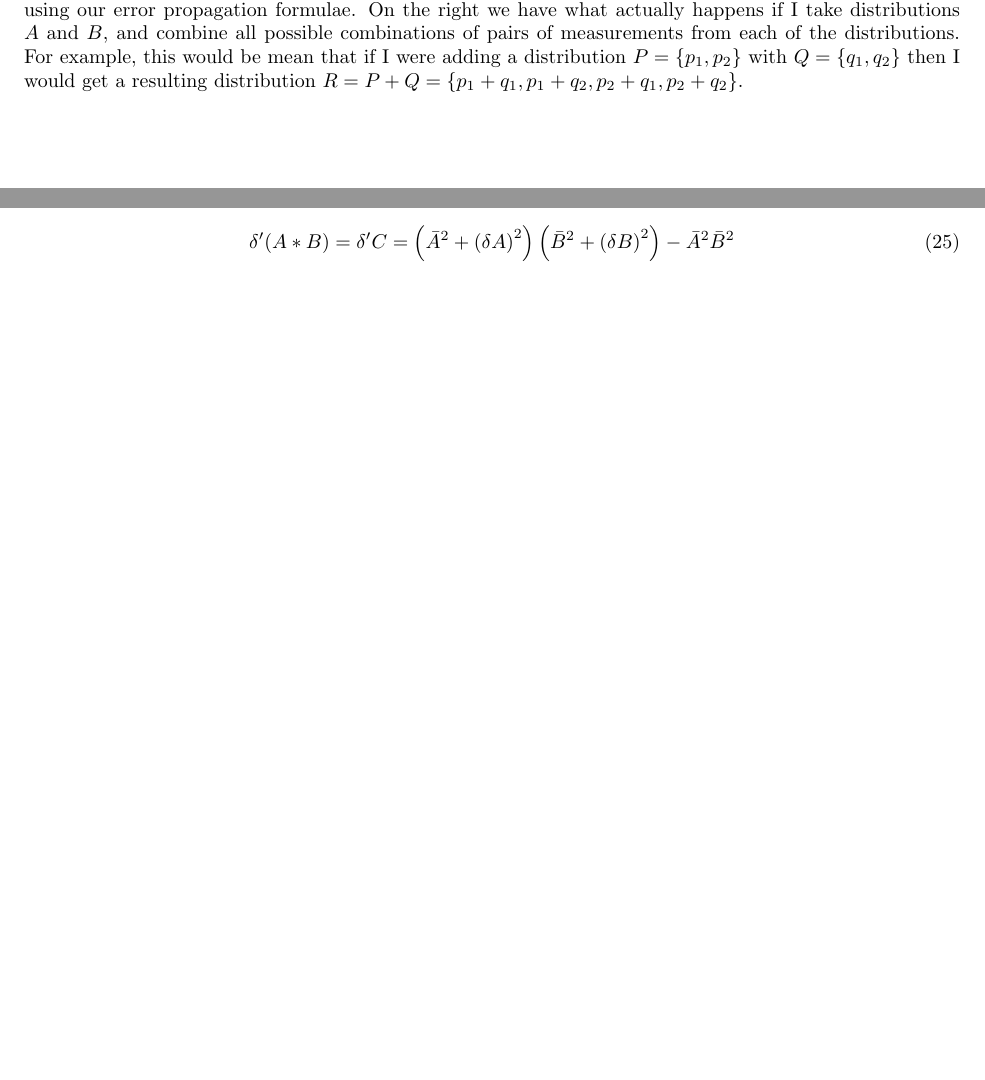
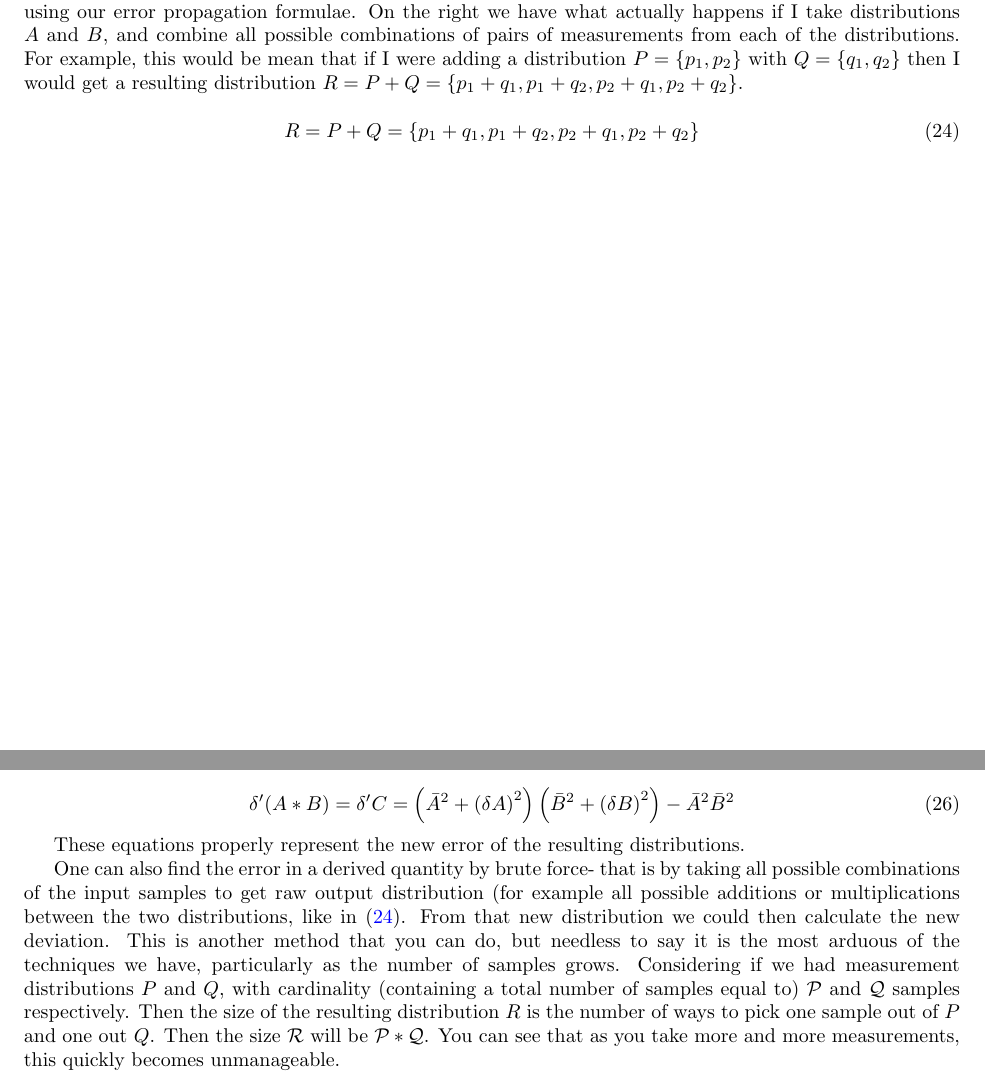
Before and after one commit to sagebuesing/Fall_2026_1101W, a LaTeX document (docs/My_Additional_Documents/ErrorPropagation.tex): two parts of pages 7 and 9 of 9, joined at a grey line, cut so that both start at the same text, the shorter picture padded with empty space. Compiled offline with pdfLaTeX; a LaTeX package or settings file that is missing is left out.

Commit message:
Added paragraph for rerunning statistics

```diff
--- a/docs/My_Additional_Documents/ErrorPropagation.tex
+++ b/docs/My_Additional_Documents/ErrorPropagation.tex
@@ -364,7 +364,12 @@ As was said before, we will use many of these equations in sequence. Finally, le
   That's a pretty large uncertainty! As you can see, uncertainties can compound to become quite important, even if they seem somewhat inconsequential at first.
 
   Here are some visual representations of what it looks like to add and multiply probability distributions. In both cases, I show the two starting distributions and the outcome on the top plot, as we would expect following our equations \eqref{eq:scalar}\eqref{eq:add} \eqref{eq:mult}.
-  In the bottom half, I show (left) a close up of the resulting distribution using our error propagation formulae. On the right we have what actually happens if I take distributions $A$ and $B$, and combine all possible combinations of pairs of measurements from each of the distributions. For example, this would be mean that if I were adding a distribution $P = \left\{p_1,p_2\right\}$ with $Q=\left\{q_1,q_2\right\}$ then I would get a resulting distribution $R=P+Q=\left\{p_1+q_1,p_1+q_2,p_2+q_1,p_2+q_2\right\}$.
+  In the bottom half, I show (left) a close up of the resulting distribution using our error propagation formulae. On the right we have what actually happens if I take distributions $A$ and $B$, and combine all possible combinations of pairs of measurements from each of the distributions.
+  For example, this would be mean that if I were adding a distribution $P = \left\{p_1,p_2\right\}$ with $Q=\left\{q_1,q_2\right\}$ then I would get a resulting distribution $R=P+Q=\left\{p_1+q_1,p_1+q_2,p_2+q_1,p_2+q_2\right\}$.
+
+  \begin{equation}
+    R=P+Q=\left\{p_1+q_1,p_1+q_2,p_2+q_1,p_2+q_2\right\}\label{eq:resdist}
+  \end{equation}
 
   \begin{figure}[H]
     \centering
@@ -391,5 +396,13 @@ As was said before, we will use many of these equations in sequence. Finally, le
     \delta' (A*B) = \delta'C=\left( \bar{A}^{2} + \left(\delta A\right)^{2}\right)\left( \bar{B}^{2} + \left(\delta B\right)^{2}\right)- \bar{A}^{2} \bar{B}^{2}\label{eq:stmult}
   \end{equation}
 
+  These equations properly represent the new error of the resulting distributions.
 
-  \end{document}
+  One can also find the error in a derived quantity by brute force- that is by taking all possible combinations of the input samples to get raw output distribution (for example all possible additions or multiplications between the two distributions, like in \eqref{eq:resdist}.
+    From that new distribution we could then calculate the new deviation. This is another method that you can do, but needless to say it is the most arduous of the techniques we have, particularly as the number of samples grows.
+    Considering if we had measurement distributions $P$ and $Q$, with cardinality (containing a total number of samples equal to)  $\mathcal{P}$ and $\mathcal{Q}$ samples respectively.
+    Then the size of the resulting distribution $R$ is the number of ways to pick one sample out of $P$ and one out $Q$. Then the size $\mathcal{R}$ will be $\mathcal{P}*\mathcal{Q}$. You can see that as you take more and more measurements, this quickly becomes unmanageable.
+
+
+
+    \end{document}
```
